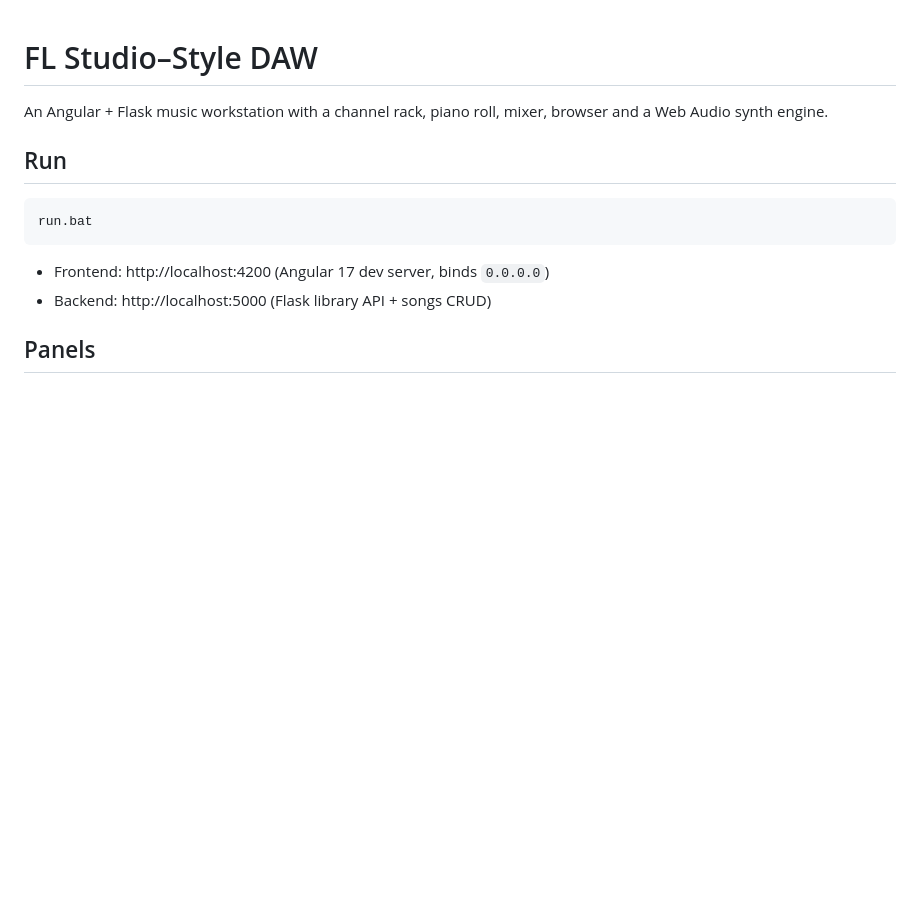
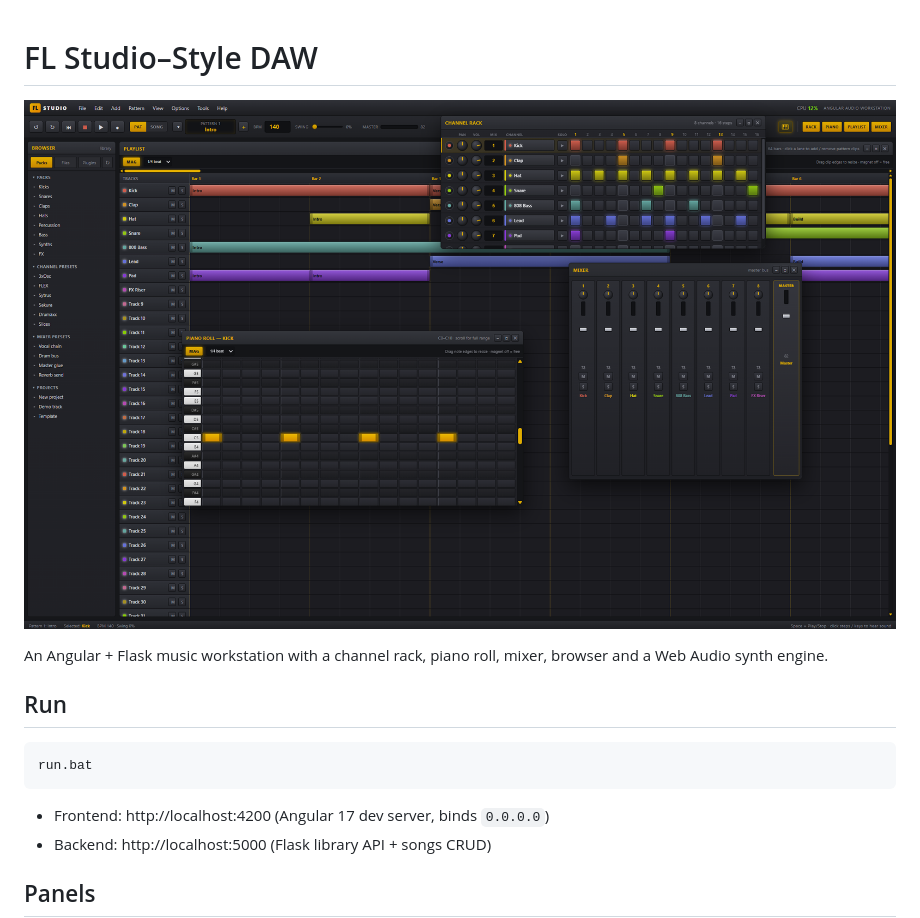
Before and after one commit to pc6-code212/fl-studio, a Markdown page: README.md, the part around the change. Rendered like a GitHub page; pictures changed too: assets/preview.png (added); blank space fills up the shorter version.

Commit message:
undo redo not working + better readme

```diff
--- a/README.md
+++ b/README.md
@@ -1,4 +1,6 @@
 # FL Studio–Style DAW
+
+![Preview](assets/preview.png)
 
 An Angular + Flask music workstation with a channel rack, piano roll, mixer, browser and a Web Audio synth engine.
 
```
Also changed, not shown: 5 other files.
